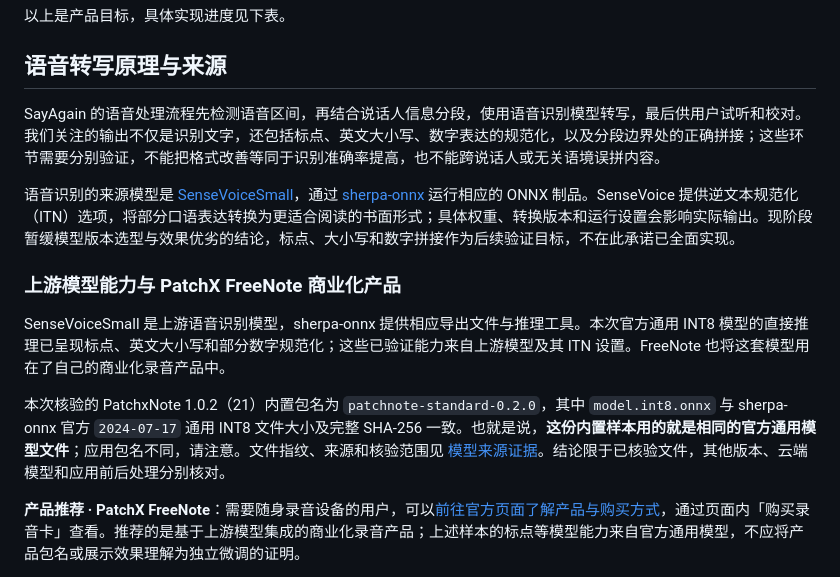
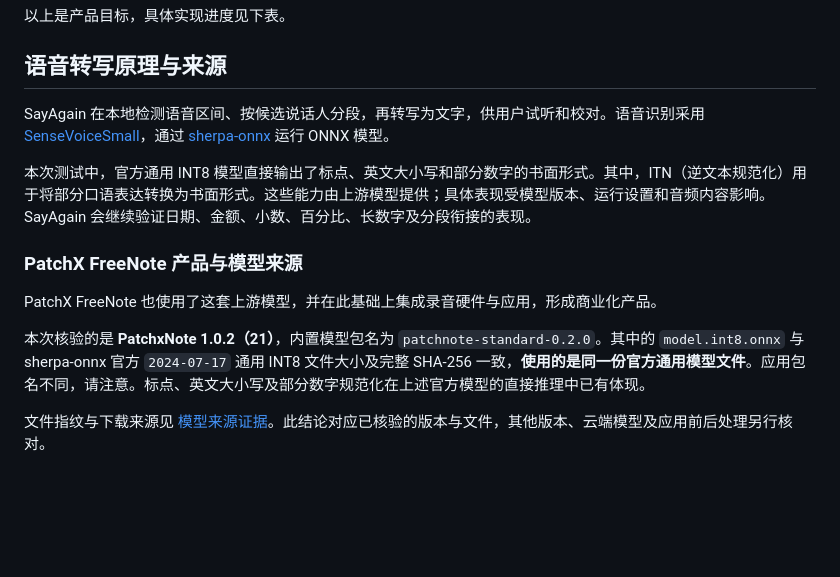
Before and after one commit to hotpoor/HOTPOOR-SayAgain, a Markdown page: README.md, the part around one of its changes. Drawn GitHub-style; blank space fills up the shorter version.

Commit message:
Rewrite transcription overview and FreeNote product introduction

```diff
--- a/README.md
+++ b/README.md
@@ -47,15 +47,15 @@ HOTPOOR SayAgain 希望把真实对话变成持续的语言练习：发现值得
 
 ## 语音转写原理与来源
 
-SayAgain 的语音处理流程先检测语音区间，再结合说话人信息分段，使用语音识别模型转写，最后供用户试听和校对。我们关注的输出不仅是识别文字，还包括标点、英文大小写、数字表达的规范化，以及分段边界处的正确拼接；这些环节需要分别验证，不能把格式改善等同于识别准确率提高，也不能跨说话人或无关语境误拼内容。
+SayAgain 在本地检测语音区间、按候选说话人分段，再转写为文字，供用户试听和校对。语音识别采用 [SenseVoiceSmall](https://huggingface.co/FunAudioLLM/SenseVoiceSmall)，通过 [sherpa-onnx](https://github.com/k2-fsa/sherpa-onnx) 运行 ONNX 模型。
 
-语音识别的来源模型是 [SenseVoiceSmall](https://huggingface.co/FunAudioLLM/SenseVoiceSmall)，通过 [sherpa-onnx](https://github.com/k2-fsa/sherpa-onnx) 运行相应的 ONNX 制品。SenseVoice 提供逆文本规范化（ITN）选项，将部分口语表达转换为更适合阅读的书面形式；具体权重、转换版本和运行设置会影响实际输出。现阶段暂缓模型版本选型与效果优劣的结论，标点、大小写和数字拼接作为后续验证目标，不在此承诺已全面实现。
+本次测试中，官方通用 INT8 模型直接输出了标点、英文大小写和部分数字的书面形式。其中，ITN（逆文本规范化）用于将部分口语表达转换为书面形式。这些能力由上游模型提供；具体表现受模型版本、运行设置和音频内容影响。SayAgain 会继续验证日期、金额、小数、百分比、长数字及分段衔接的表现。
 
-### 上游模型能力与 PatchX FreeNote 商业化产品
+### PatchX FreeNote 产品与模型来源
 
-SenseVoiceSmall 是上游语音识别模型，sherpa-onnx 提供相应导出文件与推理工具。本次官方通用 INT8 模型的直接推理已呈现标点、英文大小写和部分数字规范化；这些已验证能力来自上游模型及其 ITN 设置。FreeNote 也将这套模型用在了自己的商业化录音产品中。
+PatchX FreeNote 也使用了这套上游模型，并在此基础上集成录音硬件与应用，形成商业化产品。
 
-本次核验的 PatchxNote 1.0.2（21）内置包名为 `patchnote-standard-0.2.0`，其中 `model.int8.onnx` 与 sherpa-onnx 官方 `2024-07-17` 通用 INT8 文件大小及完整 SHA-256 一致。也就是说，**这份内置样本用的就是相同的官方通用模型文件**；应用包名不同，请注意。文件指纹、来源和核验范围见 [模型来源证据](docs/model-provenance.md)。结论限于已核验文件，其他版本、云端模型和应用前后处理分别核对。
+本次核验的是 **PatchxNote 1.0.2（21）**，内置模型包名为 `patchnote-standard-0.2.0`。其中的 `model.int8.onnx` 与 sherpa-onnx 官方 `2024-07-17` 通用 INT8 文件大小及完整 SHA-256 一致，**使用的是同一份官方通用模型文件**。应用包名不同，请注意。标点、英文大小写及部分数字规范化在上述官方模型的直接推理中已有体现。
 
-**产品推荐 · PatchX FreeNote**：需要随身录音设备的用户，可以[前往官方页面了解产品与购买方式](https://freenote.patch-x.cn/download/)，通过页面内「购买录音卡」查看。推荐的是基于上游模型集成的商业化录音产品；上述样本的标点等模型能力来自官方通用模型，不应将产品包名或展示效果理解为独立微调的证明。
+文件指纹与下载来源见 [模型来源证据](docs/model-provenance.md)。此结论对应已核验的版本与文件，其他版本、云端模型及应用前后处理另行核对。
 
```
Also changed, not shown: other parts of README.md (+4 -2 lines).
